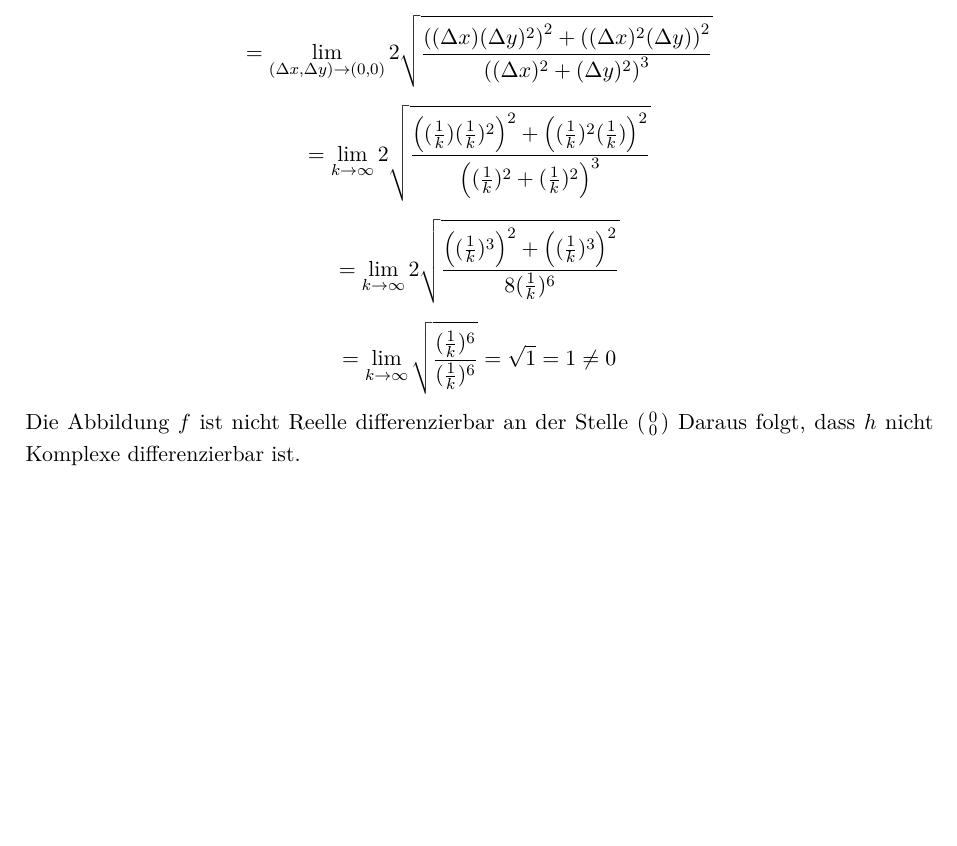
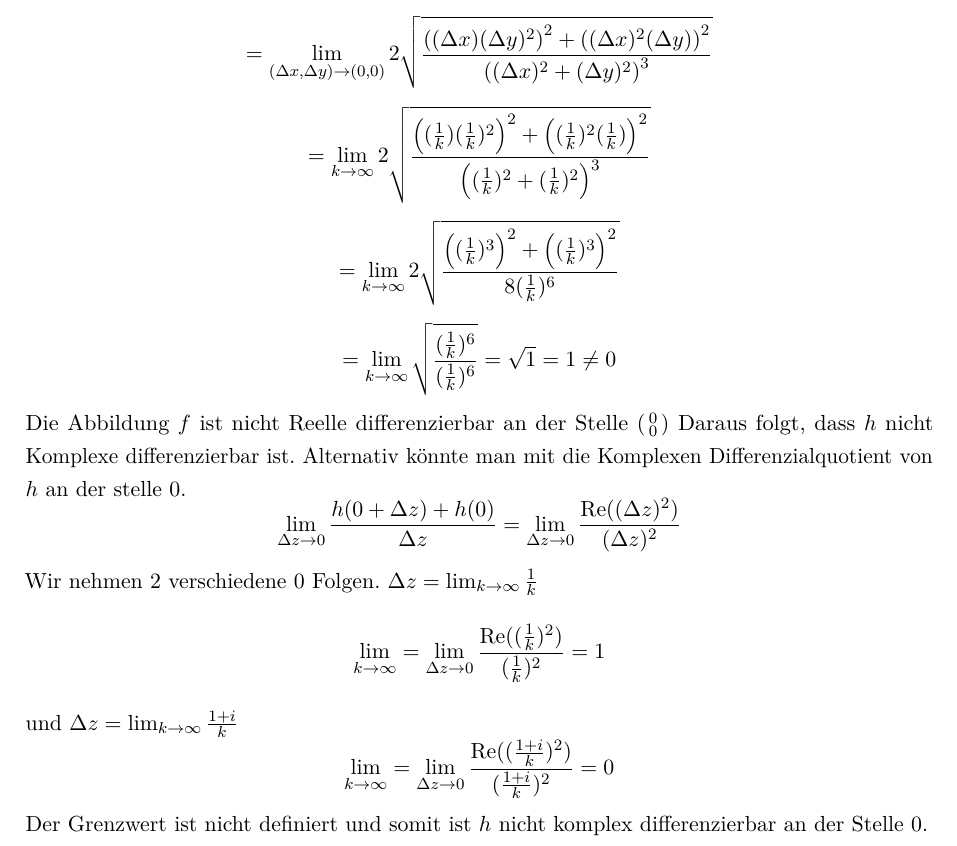
Before and after one commit to Kreijstal/ana3ing-tuberlin, a LaTeX document (ana3ing1.tex): part of page 4 of 4, cut so that both start at the same text, the shorter picture padded with empty space. Compiled offline with pdfLaTeX.

Commit message:
Prettify HA

```diff
--- a/ana3ing1.tex
+++ b/ana3ing1.tex
@@ -72,8 +72,8 @@
 \\
   \small
       {
-    Ana III Hausaufgabe 1 woche\\
-    Tutor:??\\
+    Ana III Hausaufgabe, 1 Woche\\
+    Tutor:  David Sering  \\
 	SS 2021
     }
 
@@ -211,7 +212,13 @@ Wenn
 \[=\lim_{k\rightarrow \infty } \sqrt{\frac{(\frac{1}{k})^6}{(\frac{1}{k})^6}}=\sqrt{1}=1\neq0\]
 Die Abbildung $f$ ist nicht Reelle differenzierbar an der Stelle \(\begin{psmallmatrix}0\\0\end{psmallmatrix}\)
 Daraus folgt, dass $h$ nicht Komplexe differenzierbar ist.
-
-
+Alternativ könnte man mit die Komplexen Differenzialquotient von $h$ an der stelle 0.
+\[\lim_{\Delta z\rightarrow 0}\frac{h(0+\Delta z)+h(0)}{\Delta z}=\lim_{\Delta z\rightarrow 0}\frac{\Re((\Delta z)^2)}{(\Delta z)^2}\]
+Wir nehmen 2 verschiedene 0 Folgen.
+\(\Delta z=\lim_{k\rightarrow\infty}\frac{1}k\)
+\[\lim_{k\rightarrow\infty}=\lim_{\Delta z\rightarrow 0}\frac{\Re((\frac 1 k)^2)}{(\frac 1 k)^2}=1\]
+und \(\Delta z=\lim_{k\rightarrow\infty}\frac{1+i}k\)
+\[\lim_{k\rightarrow\infty}=\lim_{\Delta z\rightarrow 0}\frac{\Re((\frac {1+i} k)^2)}{(\frac {1+i} k)^2}=0\]
+Der Grenzwert ist nicht definiert und somit ist $h$ nicht komplex differenzierbar an der Stelle 0.
 
 \end{document}
```
Also changed, not shown: ana3ing2.tex (+6 -2 lines), ana3ing1.pdf, ana3ing2.pdf, ana3ing1.tex (1 more changed lines).
